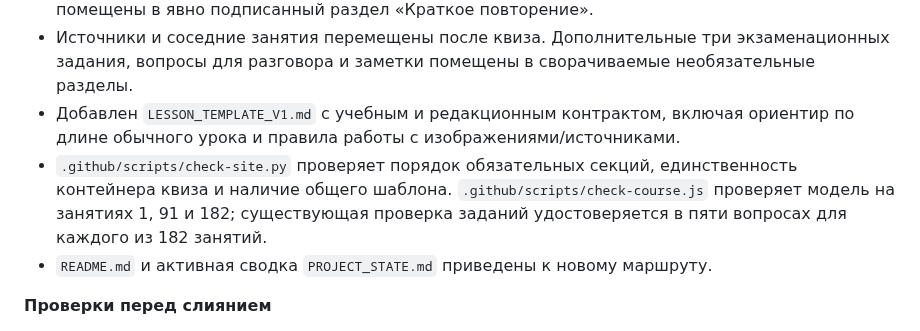
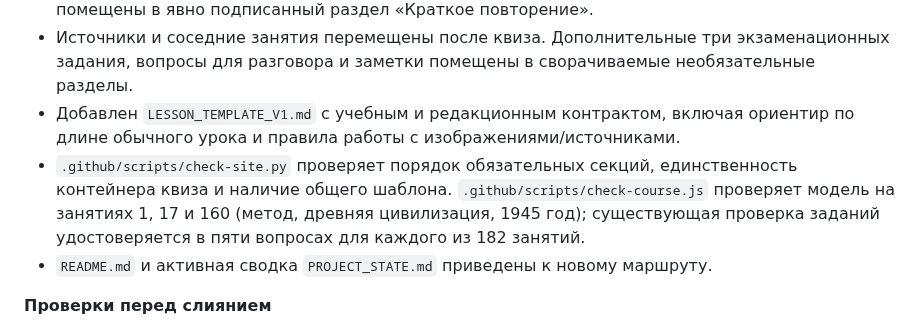
Before and after one commit to Jemerinos/duoistotiya, a Markdown page: PATCHLOG.md, the part around the change. GitHub-like rendering.

Commit message:
docs: align template patch log with diverse pilot lessons

```diff
--- a/PATCHLOG.md
+++ b/PATCHLOG.md
@@ -568,7 +568,7 @@ Public search evidence checked for the first batch: Commons timeline entries and
 - Блок изображений следует после объяснения и исторической конкретики; три опорных факта помещены в явно подписанный раздел «Краткое повторение».
 - Источники и соседние занятия перемещены после квиза. Дополнительные три экзаменационных задания, вопросы для разговора и заметки помещены в сворачиваемые необязательные разделы.
 - Добавлен `LESSON_TEMPLATE_V1.md` с учебным и редакционным контрактом, включая ориентир по длине обычного урока и правила работы с изображениями/источниками.
-- `.github/scripts/check-site.py` проверяет порядок обязательных секций, единственность контейнера квиза и наличие общего шаблона. `.github/scripts/check-course.js` проверяет модель на занятиях 1, 91 и 182; существующая проверка заданий удостоверяется в пяти вопросах для каждого из 182 занятий.
+- `.github/scripts/check-site.py` проверяет порядок обязательных секций, единственность контейнера квиза и наличие общего шаблона. `.github/scripts/check-course.js` проверяет модель на занятиях 1, 17 и 160 (метод, древняя цивилизация, 1945 год); существующая проверка заданий удостоверяется в пяти вопросах для каждого из 182 занятий.
 - `README.md` и активная сводка `PROJECT_STATE.md` приведены к новому маршруту.
 
 **Проверки перед слиянием**
```
